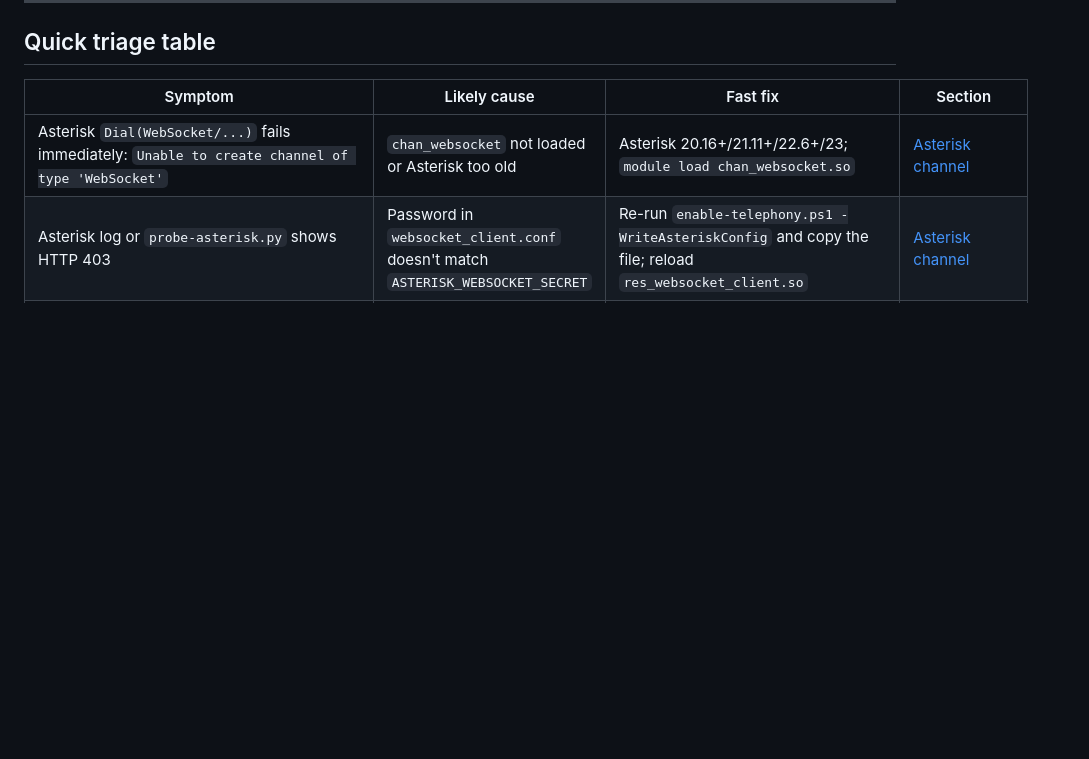
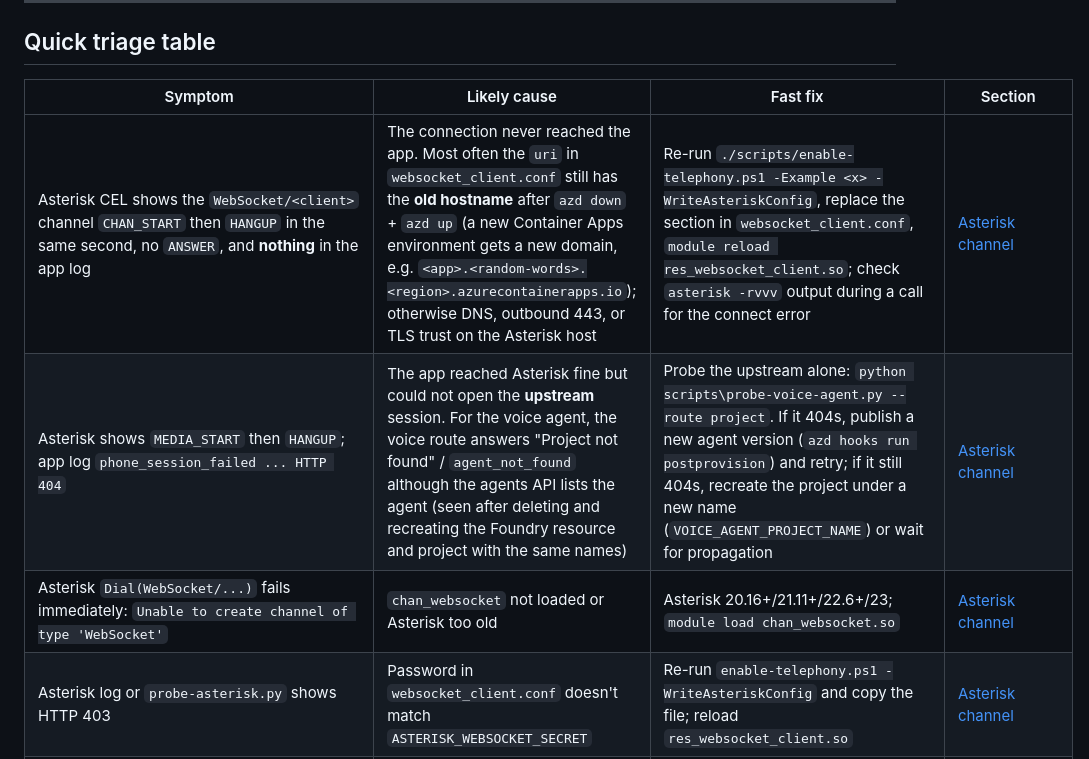
Before and after one commit to chmald/azure-voice-options-demo, a Markdown page: docs/05-troubleshooting.md, the part around the change. GitHub-like rendering; blank space fills up the shorter version.

Commit message:
docs: Update deployment and troubleshooting documentation for Asterisk WebSocket configuration

```diff
--- a/docs/05-troubleshooting.md
+++ b/docs/05-troubleshooting.md
@@ -8,6 +8,8 @@ Common failure modes for the Voice Live vs. Realtime API vs. Foundry voice-agent
 
 | Symptom | Likely cause | Fast fix | Section |
 |---|---|---|---|
+| Asterisk CEL shows the `WebSocket/<client>` channel `CHAN_START` then `HANGUP` in the same second, no `ANSWER`, and **nothing** in the app log | The connection never reached the app. Most often the `uri` in `websocket_client.conf` still has the **old hostname** after `azd down` + `azd up` (a new Container Apps environment gets a new domain, e.g. `<app>.<random-words>.<region>.azurecontainerapps.io`); otherwise DNS, outbound 443, or TLS trust on the Asterisk host | Re-run `./scripts/enable-telephony.ps1 -Example <x> -WriteAsteriskConfig`, replace the section in `websocket_client.conf`, `module reload res_websocket_client.so`; check `asterisk -rvvv` output during a call for the connect error | [Asterisk channel](#asterisk-channel) |
+| Asterisk shows `MEDIA_START` then `HANGUP`; app log `phone_session_failed ... HTTP 404` | The app reached Asterisk fine but could not open the **upstream** session. For the voice agent, the voice route answers "Project not found" / `agent_not_found` although the agents API lists the agent (seen after deleting and recreating the Foundry resource and project with the same names) | Probe the upstream alone: `python scripts\probe-voice-agent.py --route project`. If it 404s, publish a new agent version (`azd hooks run postprovision`) and retry; if it still 404s, recreate the project under a new name (`VOICE_AGENT_PROJECT_NAME`) or wait for propagation | [Asterisk channel](#asterisk-channel) |
 | Asterisk `Dial(WebSocket/...)` fails immediately: `Unable to create channel of type 'WebSocket'` | `chan_websocket` not loaded or Asterisk too old | Asterisk 20.16+/21.11+/22.6+/23; `module load chan_websocket.so` | [Asterisk channel](#asterisk-channel) |
 | Asterisk log or `probe-asterisk.py` shows HTTP 403 | Password in `websocket_client.conf` doesn't match `ASTERISK_WEBSOCKET_SECRET` | Re-run `enable-telephony.ps1 -WriteAsteriskConfig` and copy the file; reload `res_websocket_client.so` | [Asterisk channel](#asterisk-channel) |
 | Asterisk connect fails with HTTP 404 | `asterisk` not in `TELEPHONY_PROVIDERS`, so the route isn't mounted | `enable-telephony.ps1 -Providers asterisk`, then `azd provision` | [Asterisk channel](#asterisk-channel) |
```
Also changed, not shown: docs/03-deployment.md (+2 -0 lines).
